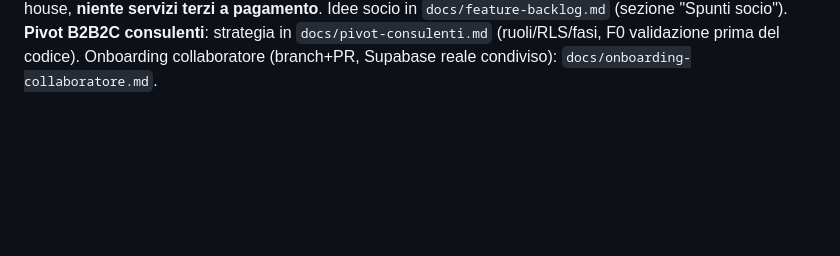
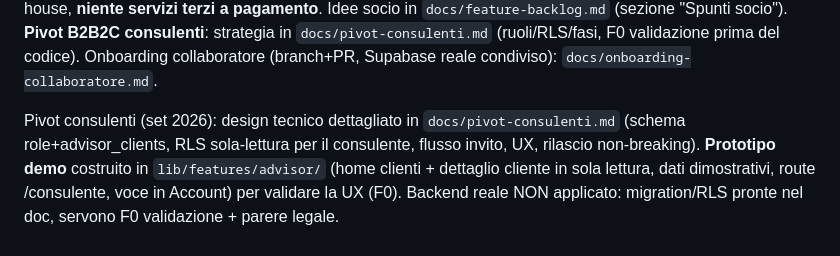
Before and after one commit to giaco-mix/wally, a Markdown page: docs/claude-memory/project_overview.md, the part around the change. GitHub-like rendering; blank space fills up the shorter version.

Commit message:
docs(memory): prototipo modalità consulente + design pivot
Co-Authored-By: Claude Opus 4.8 <noreply@anthropic.com>

```diff
--- a/docs/claude-memory/project_overview.md
+++ b/docs/claude-memory/project_overview.md
@@ -40,3 +40,5 @@ Backlog post-PAC (`docs/feature-backlog.md`) — programma A→G implementato in
 - Dipendenze aggiunte dall'altro device: google_fonts (tema brand Sora/Inter), url_launcher (diretta). Provider dati licenziato opzionale via `MARKET_PROVIDER`.
 
 Sessione set 2026 (desktop, allineato dopo il lavoro del portatile): motore **rendimento per-accumulo** (S2, `lib/features/transactions/domain/lot_performance.dart` + schermata `/rendimento`, FIFO sui lotti, money-weighted); **dividendi** nel rendimento (S3, TxKind.dividend = cassa, no migration); **promemoria PAC** in-app (S4, notificationsProvider); ricerca **ISIN** via Yahoo (S1, solo hint). Vincolo: [[market-data-decision]] tutto in-house, **niente servizi terzi a pagamento**. Idee socio in `docs/feature-backlog.md` (sezione "Spunti socio"). **Pivot B2B2C consulenti**: strategia in `docs/pivot-consulenti.md` (ruoli/RLS/fasi, F0 validazione prima del codice). Onboarding collaboratore (branch+PR, Supabase reale condiviso): `docs/onboarding-collaboratore.md`.
+
+Pivot consulenti (set 2026): design tecnico dettagliato in `docs/pivot-consulenti.md` (schema role+advisor_clients, RLS sola-lettura per il consulente, flusso invito, UX, rilascio non-breaking). **Prototipo demo** costruito in `lib/features/advisor/` (home clienti + dettaglio cliente in sola lettura, dati dimostrativi, route /consulente, voce in Account) per validare la UX (F0). Backend reale NON applicato: migration/RLS pronte nel doc, servono F0 validazione + parere legale.
```
